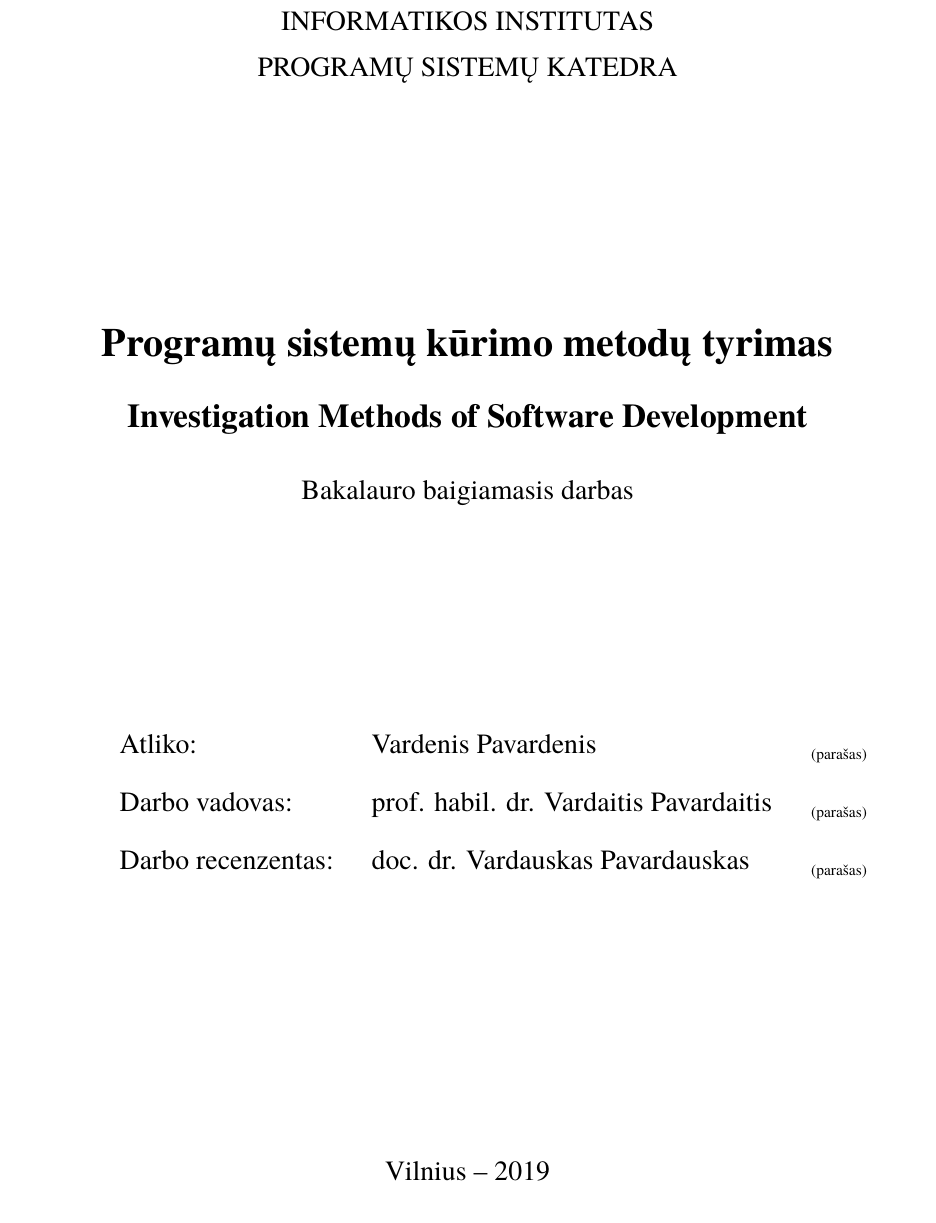
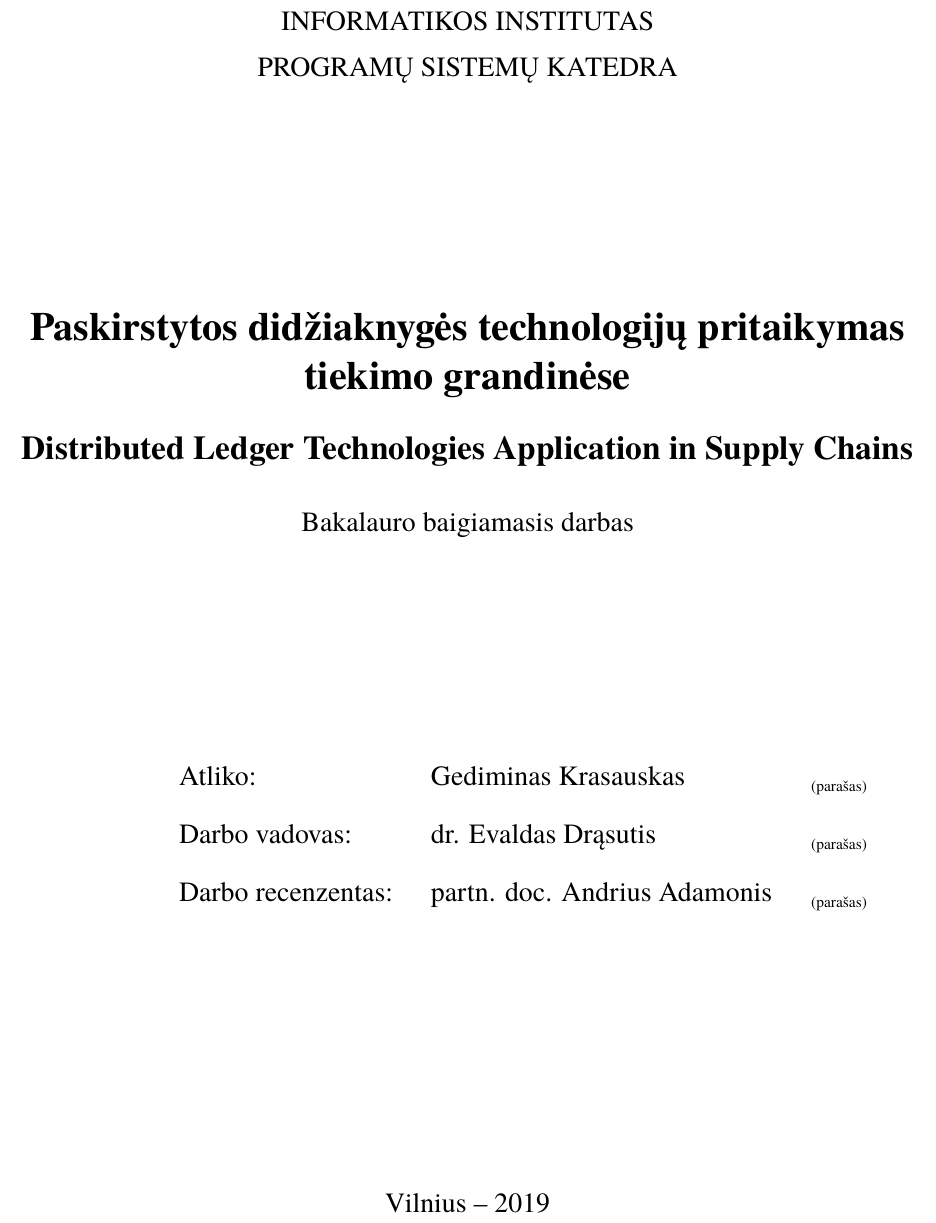
Before and after one commit to gedgeds/Bachelor-Thesis, a LaTeX document (bakalaurinis.tex, which reads src/required/titulinis.tex): part of page 1 of 13, cut so that both start at the same text. Compiled offline with XeLaTeX; a missing font is replaced by an installed copy or a similar font.

Commit message:
Updated Title Page

```diff
--- a/src/required/titulinis.tex
+++ b/src/required/titulinis.tex
@@ -3,9 +3,9 @@
 \faculty{Informatikos institutas}
 \department{Programų sistemų katedra}
 \papertype{Bakalauro baigiamasis darbas}
-\title{Programų sistemų kūrimo metodų tyrimas}
-\titleineng{Investigation Methods of Software Development}
-\author{Vardenis Pavardenis}
-\supervisor{prof. habil. dr. Vardaitis Pavardaitis}
-\reviewer{doc. dr. Vardauskas Pavardauskas}
+\title{Paskirstytos didžiaknygės technologijų pritaikymas tiekimo grandinėse}
+\titleineng{Distributed Ledger Technologies Application in Supply Chains}
+\author{Gediminas Krasauskas}
+\supervisor{dr. Evaldas Drąsutis}
+\reviewer{partn. doc. Andrius Adamonis}
 \date{Vilnius – \the\year}
```
